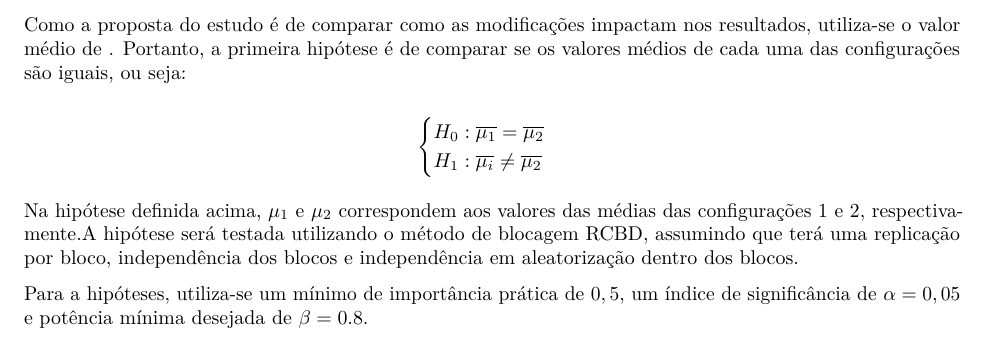
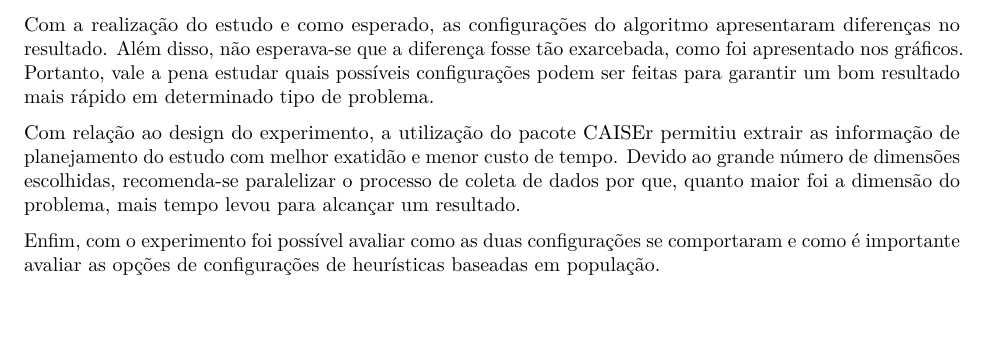
Before and after one commit to hernaneBraga/Experiment_Analysis, an R Markdown document (Case Study 03 - Optimization comparison/blocks/080_conclusion.Rmd): part of the page, cut at the place of the change, the shorter picture padded with empty space. Rendered offline with R 4.5, knitr and Pandoc, then LaTeX, with nearby package versions.

Commit message:
final touch

```diff
--- a/Case Study 03 - Optimization comparison/blocks/080_conclusion.Rmd
+++ b/Case Study 03 - Optimization comparison/blocks/080_conclusion.Rmd
@@ -4,12 +4,8 @@ output:
   html_document: default
 ---
 
-Como a proposta do estudo é de comparar como as modificações impactam nos resultados, utiliza-se o valor médio de . Portanto, a primeira hipótese é de comparar se os valores médios de cada uma das configurações são iguais, ou seja:
+Com a realização do estudo e como esperado, as configurações do algoritmo apresentaram diferenças no resultado. Além disso, não esperava-se que a diferença fosse tão exarcebada, como foi apresentado nos gráficos. Portanto, vale a pena estudar quais possíveis configurações podem ser feitas para garantir um bom resultado mais rápido em determinado tipo de problema.
 
-$$
-\begin{cases} H_0: \overline{\mu_1} = \overline{\mu_2}\\H_1: \overline{\mu_i} \neq \overline{\mu_2}\end{cases}
-$$
+Com relação ao design do experimento, a utilização do pacote CAISEr permitiu extrair as informação de planejamento do estudo com melhor exatidão e menor custo de tempo. Devido ao grande número de dimensões escolhidas, recomenda-se paralelizar o processo de coleta de dados por que, quanto maior foi a dimensão do problema, mais tempo levou para alcançar um resultado.
 
-Na hipótese definida acima, $\mu_1$ e $\mu_2$ correspondem aos valores das médias das configurações 1 e 2, respectivamente.A hipótese será testada utilizando o método de blocagem RCBD, assumindo que terá uma replicação por bloco, independência dos blocos e independência em aleatorização dentro dos blocos.
-
-Para a hipóteses, utiliza-se um mínimo de importância prática de $0,5$, um índice de significância de $\alpha = 0,05$ e potência mínima desejada de $\beta = 0.8$.
+Enfim, com o experimento foi possível avaliar como as duas configurações se comportaram e como é importante avaliar as opções de configurações de heurísticas baseadas em população.
```
Also changed, not shown: Case Study 03 - Optimization comparison/estudo_03.Rmd (+3 -3 lines).
